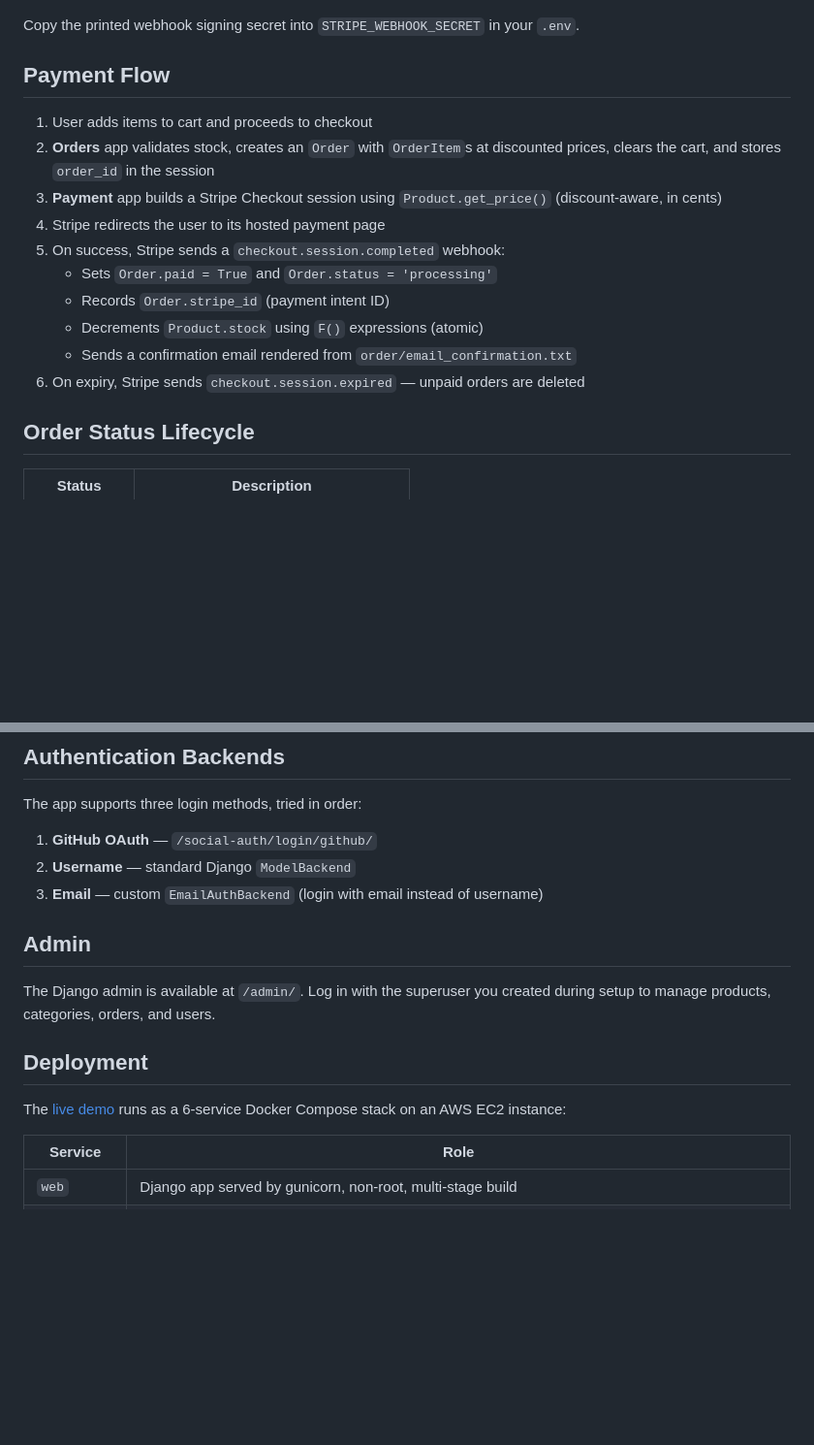
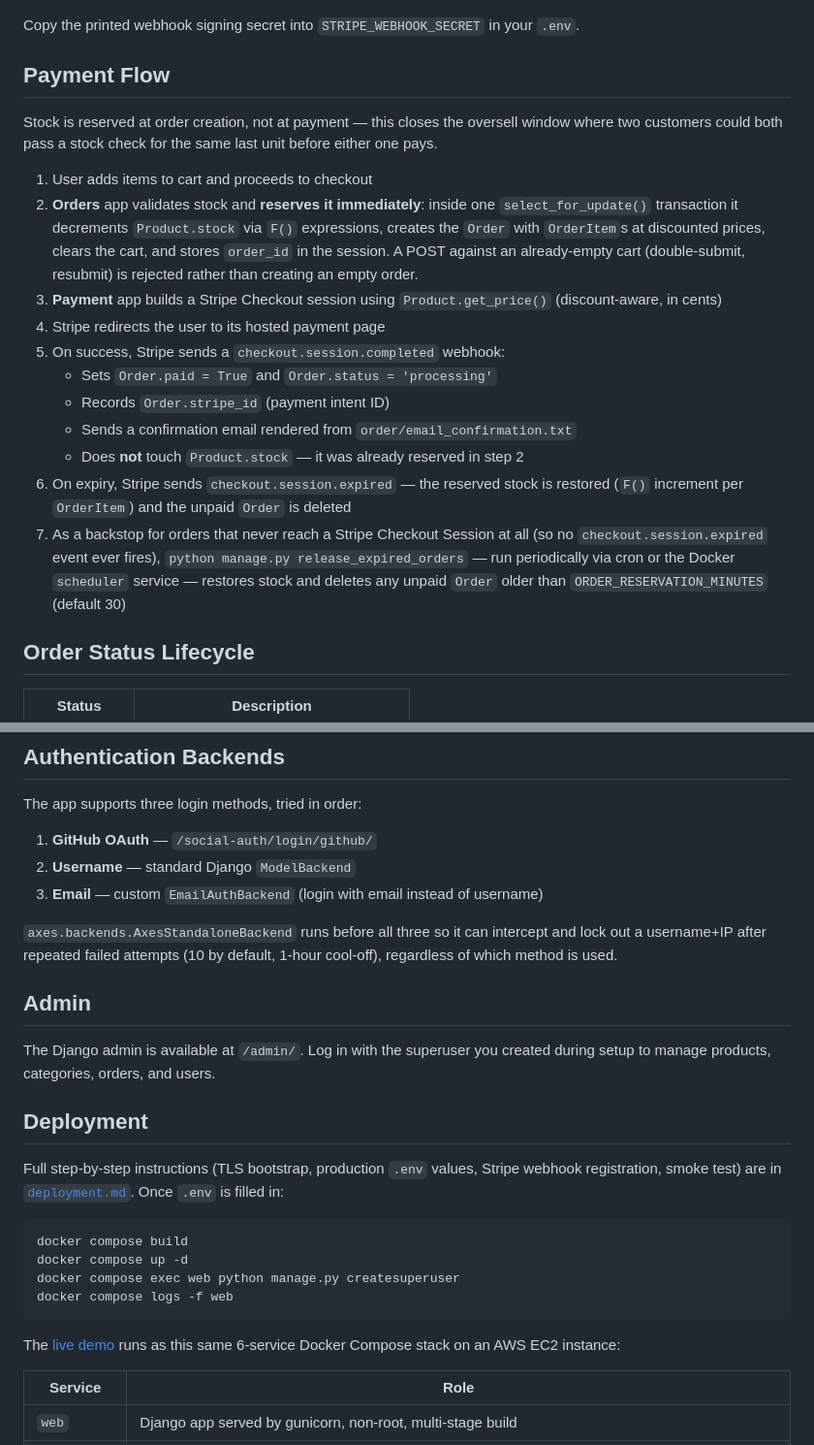
Before and after one commit to liguebez/e-commerce-shop, a Markdown page: README.md, 2 parts joined by grey strips. Shown at 97% size. Drawn GitHub-style; blank space fills up the shorter version.

````diff
--- a/README.md
+++ b/README.md
@@ -167,16 +194,19 @@ Copy the printed webhook signing secret into `STRIPE_WEBHOOK_SECRET` in your `.e
 
 ## Payment Flow
 
+Stock is reserved at order creation, not at payment — this closes the oversell window where two customers could both pass a stock check for the same last unit before either one pays.
+
 1. User adds items to cart and proceeds to checkout
-2. **Orders** app validates stock, creates an `Order` with `OrderItem`s at discounted prices, clears the cart, and stores `order_id` in the session
+2. **Orders** app validates stock and **reserves it immediately**: inside one `select_for_update()` transaction it decrements `Product.stock` via `F()` expressions, creates the `Order` with `OrderItem`s at discounted prices, clears the cart, and stores `order_id` in the session. A POST against an already-empty cart (double-submit, resubmit) is rejected rather than creating an empty order.
 3. **Payment** app builds a Stripe Checkout session using `Product.get_price()` (discount-aware, in cents)
 4. Stripe redirects the user to its hosted payment page
 5. On success, Stripe sends a `checkout.session.completed` webhook:
    - Sets `Order.paid = True` and `Order.status = 'processing'`
    - Records `Order.stripe_id` (payment intent ID)
-   - Decrements `Product.stock` using `F()` expressions (atomic)
    - Sends a confirmation email rendered from `order/email_confirmation.txt`
-6. On expiry, Stripe sends `checkout.session.expired` — unpaid orders are deleted
+   - Does **not** touch `Product.stock` — it was already reserved in step 2
+6. On expiry, Stripe sends `checkout.session.expired` — the reserved stock is restored (`F()` increment per `OrderItem`) and the unpaid `Order` is deleted
+7. As a backstop for orders that never reach a Stripe Checkout Session at all (so no `checkout.session.expired` event ever fires), `python manage.py release_expired_orders` — run periodically via cron or the Docker `scheduler` service — restores stock and deletes any unpaid `Order` older than `ORDER_RESERVATION_MINUTES` (default 30)
 
 ## Order Status Lifecycle
 
@@ -196,13 +226,24 @@ The app supports three login methods, tried in order:
 2. **Username** — standard Django `ModelBackend`
 3. **Email** — custom `EmailAuthBackend` (login with email instead of username)
 
+`axes.backends.AxesStandaloneBackend` runs before all three so it can intercept and lock out a username+IP after repeated failed attempts (10 by default, 1-hour cool-off), regardless of which method is used.
+
 ## Admin
 
 The Django admin is available at `/admin/`. Log in with the superuser you created during setup to manage products, categories, orders, and users.
 
 ## Deployment
 
-The [live demo](#live-demo) runs as a 6-service Docker Compose stack on an AWS EC2 instance:
+Full step-by-step instructions (TLS bootstrap, production `.env` values, Stripe webhook registration, smoke test) are in [`deployment.md`](deployment.md). Once `.env` is filled in:
+
+```bash
+docker compose build
+docker compose up -d
+docker compose exec web python manage.py createsuperuser
+docker compose logs -f web
+```
+
+The [live demo](#live-demo) runs as this same 6-service Docker Compose stack on an AWS EC2 instance:
 
 | Service | Role |
 |---|---|
````
Also changed, not shown: other parts of README.md (+34 -7 lines).
